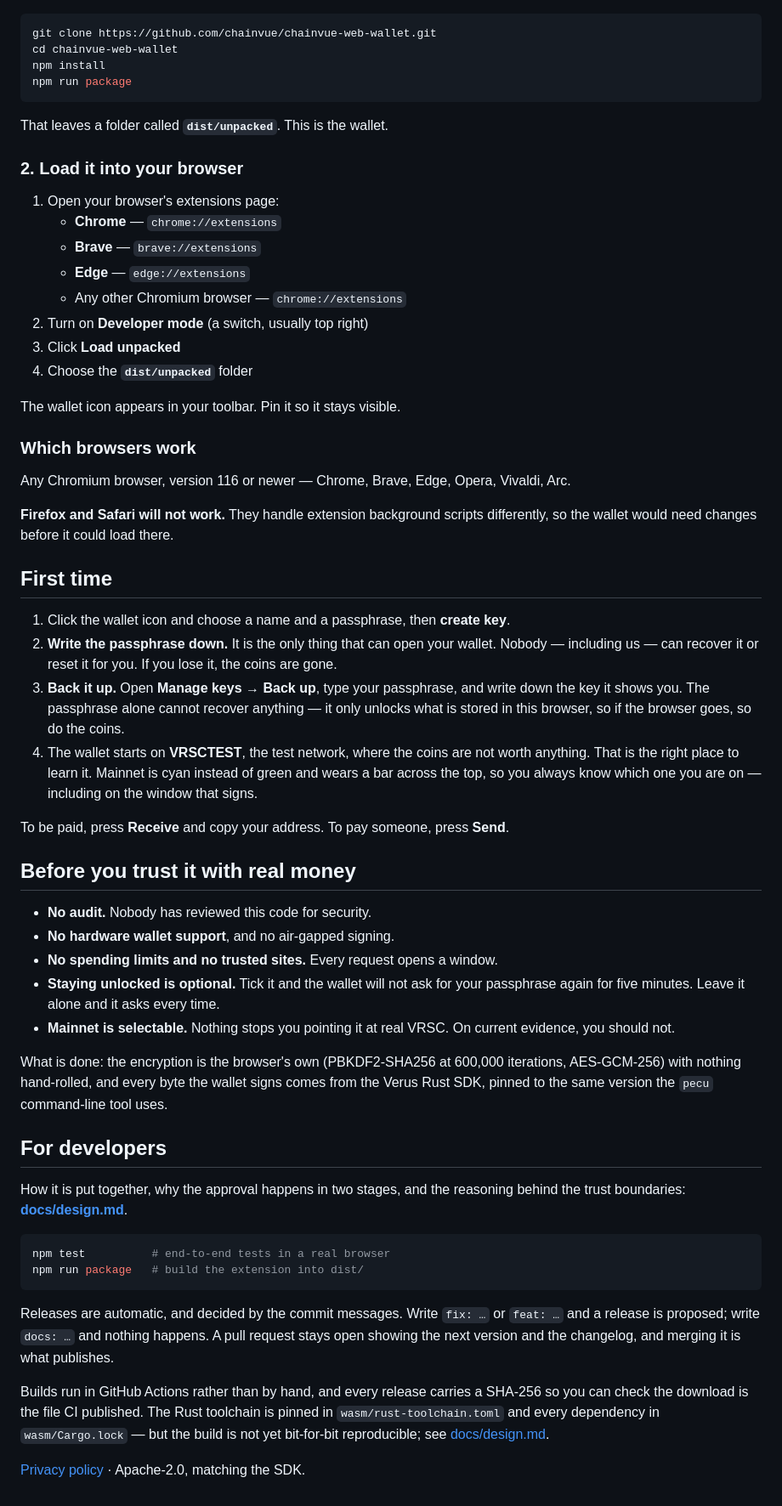
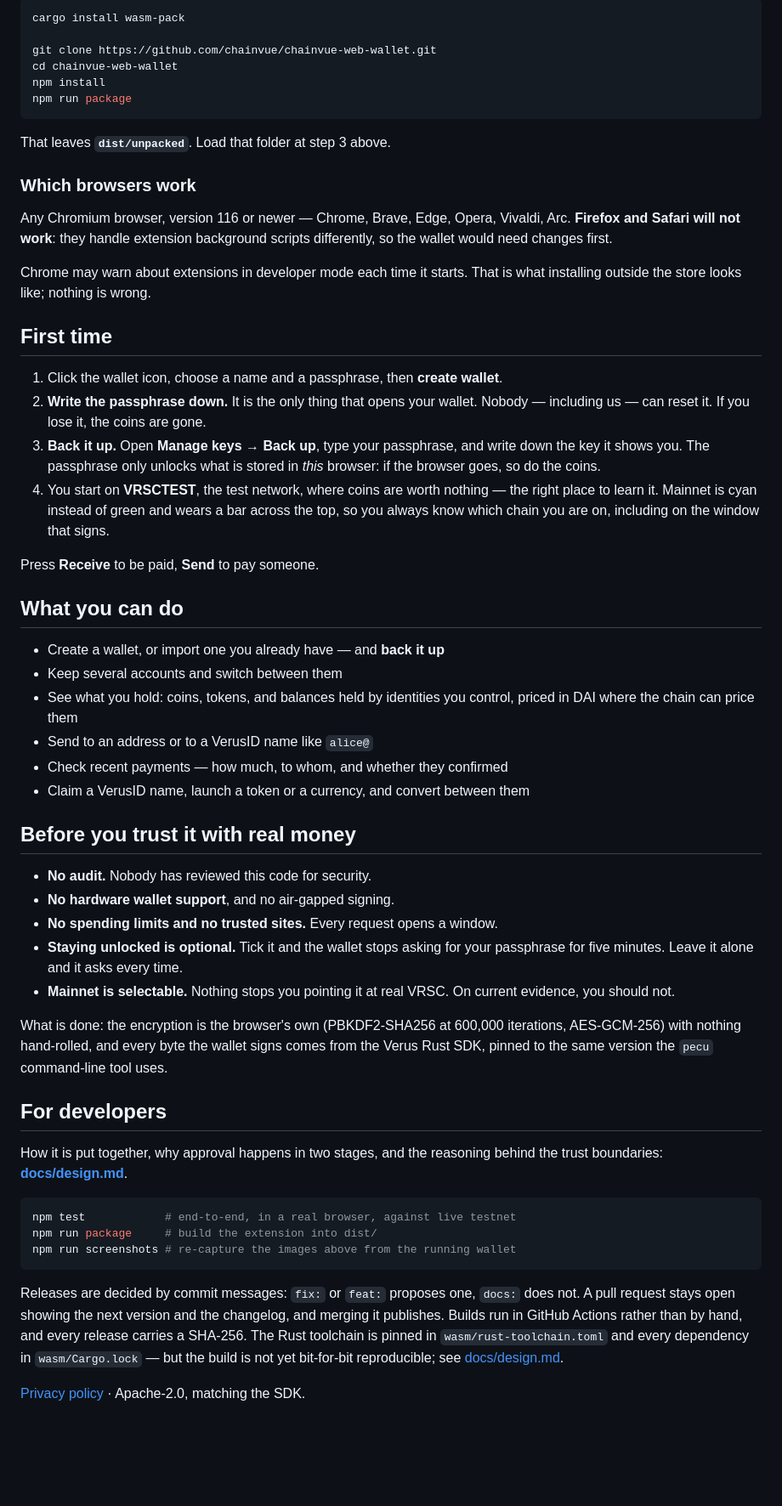
Before and after one commit to chainvue/chainvue-web-wallet, a Markdown page: README.md, the part around one of its changes. Shown at 85% size. Drawn GitHub-style; blank space fills up the shorter version.

````diff
--- a/README.md
+++ b/README.md
@@ -45,57 +86,55 @@ about five minutes, and you only build it once.
+```sh
+cargo install wasm-pack
+
 git clone https://github.com/chainvue/chainvue-web-wallet.git
 cd chainvue-web-wallet
 npm install
 npm run package
 ```
 
-That leaves a folder called **`dist/unpacked`**. This is the wallet.
-
-### 2. Load it into your browser
-
-1. Open your browser's extensions page:
-   - **Chrome** — `chrome://extensions`
-   - **Brave** — `brave://extensions`
-   - **Edge** — `edge://extensions`
-   - Any other Chromium browser — `chrome://extensions`
-2. Turn on **Developer mode** (a switch, usually top right)
-3. Click **Load unpacked**
-4. Choose the **`dist/unpacked`** folder
-
-The wallet icon appears in your toolbar. Pin it so it stays visible.
+That leaves **`dist/unpacked`**. Load that folder at step 3 above.
 
 ### Which browsers work
 
 Any Chromium browser, version 116 or newer — Chrome, Brave, Edge, Opera,
-Vivaldi, Arc.
+Vivaldi, Arc. **Firefox and Safari will not work**: they handle extension
+background scripts differently, so the wallet would need changes first.
 
-**Firefox and Safari will not work.** They handle extension background scripts
-differently, so the wallet would need changes before it could load there.
+Chrome may warn about extensions in developer mode each time it starts. That is
+what installing outside the store looks like; nothing is wrong.
 
 ## First time
 
-1. Click the wallet icon and choose a name and a passphrase, then **create key**.
-2. **Write the passphrase down.** It is the only thing that can open your wallet.
-   Nobody — including us — can recover it or reset it for you. If you lose it,
-   the coins are gone.
+1. Click the wallet icon, choose a name and a passphrase, then **create wallet**.
+2. **Write the passphrase down.** It is the only thing that opens your wallet.
+   Nobody — including us — can reset it. If you lose it, the coins are gone.
 3. **Back it up.** Open **Manage keys → Back up**, type your passphrase, and
-   write down the key it shows you. The passphrase alone cannot recover
-   anything — it only unlocks what is stored in this browser, so if the browser
-   goes, so do the coins.
-4. The wallet starts on **VRSCTEST**, the test network, where the coins are not
-   worth anything. That is the right place to learn it. Mainnet is
-   cyan instead of green and wears a bar across the top, so you always know
-   which one you are on — including on the window that signs.
+   write down the key it shows you. The passphrase only unlocks what is stored
+   in *this* browser: if the browser goes, so do the coins.
+4. You start on **VRSCTEST**, the test network, where coins are worth nothing —
+   the right place to learn it. Mainnet is cyan instead of green and wears a bar
+   across the top, so you always know which chain you are on, including on the
+   window that signs.
 
-To be paid, press **Receive** and copy your address. To pay someone, press
-**Send**.
+Press **Receive** to be paid, **Send** to pay someone.
+
+## What you can do
+
+- Create a wallet, or import one you already have — and **back it up**
+- Keep several accounts and switch between them
+- See what you hold: coins, tokens, and balances held by identities you control,
+  priced in DAI where the chain can price them
+- Send to an address or to a VerusID name like `alice@`
+- Check recent payments — how much, to whom, and whether they confirmed
+- Claim a VerusID name, launch a token or a currency, and convert between them
 
 ## Before you trust it with real money
 
 - **No audit.** Nobody has reviewed this code for security.
 - **No hardware wallet support**, and no air-gapped signing.
 - **No spending limits and no trusted sites.** Every request opens a window.
-- **Staying unlocked is optional.** Tick it and the wallet will not ask for your
-  passphrase again for five minutes. Leave it alone and it asks every time.
+- **Staying unlocked is optional.** Tick it and the wallet stops asking for your
+  passphrase for five minutes. Leave it alone and it asks every time.
 - **Mainnet is selectable.** Nothing stops you pointing it at real VRSC. On
   current evidence, you should not.
 
@@ -106,23 +145,21 @@ command-line tool uses.
 
 ## For developers
 
-How it is put together, why the approval happens in two stages, and the
-reasoning behind the trust boundaries: **[docs/design.md](docs/design.md)**.
+How it is put together, why approval happens in two stages, and the reasoning
+behind the trust boundaries: **[docs/design.md](docs/design.md)**.
 
 ```sh
-npm test          # end-to-end tests in a real browser
-npm run package   # build the extension into dist/
+npm test            # end-to-end, in a real browser, against live testnet
+npm run package     # build the extension into dist/
+npm run screenshots # re-capture the images above from the running wallet
 ```
 
-Releases are automatic, and decided by the commit messages. Write
-`fix: …` or `feat: …` and a release is proposed; write `docs: …` and nothing
-happens. A pull request stays open showing the next version and the changelog,
-and merging it is what publishes.
-
-Builds run in GitHub Actions rather than by hand, and every release carries a
-SHA-256 so you can check the download is the file CI published. The Rust
-toolchain is pinned in `wasm/rust-toolchain.toml` and every dependency in
-`wasm/Cargo.lock` — but the build is not yet bit-for-bit reproducible; see
+Releases are decided by commit messages: `fix:` or `feat:` proposes one, `docs:`
+does not. A pull request stays open showing the next version and the changelog,
+and merging it publishes. Builds run in GitHub Actions rather than by hand, and
+every release carries a SHA-256. The Rust toolchain is pinned in
+`wasm/rust-toolchain.toml` and every dependency in `wasm/Cargo.lock` — but the
+build is not yet bit-for-bit reproducible; see
 [docs/design.md](docs/design.md#reproducibility).
 
 [Privacy policy](PRIVACY.md) · Apache-2.0, matching the SDK.
````
Also changed, not shown: other parts of README.md (+67 -26 lines), docs/screenshots/approve.png (added), docs/screenshots/receive.png (added), docs/screenshots/send.png (added), docs/screenshots/wallet.png (added), 2 other files.
